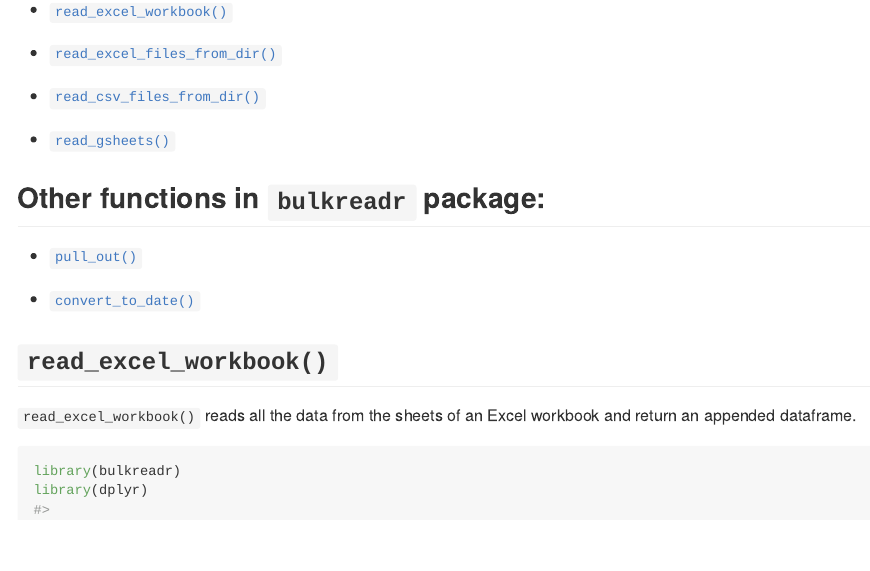
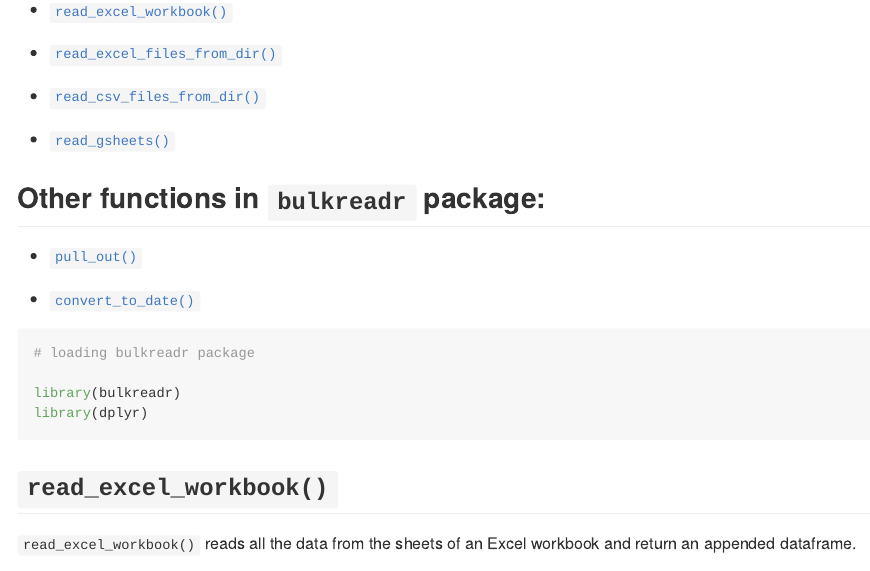
Before and after one commit to gbganalyst/bulkreadr, an R Markdown document (README.Rmd): the page in a window 1100 px wide, from 750 px down. The pictures show the output file README.md that the author committed with the source, drawn offline in the style of GitHub; long lines of code are wrapped; badge pictures from the web are left out.

Commit message:
Updated code repository

````diff
--- a/README.Rmd
+++ b/README.Rmd
@@ -57,13 +59,18 @@ This section provides a concise overview of the different functions available in
 - [`convert_to_date()`](#convert_to_date)
 
 
+```{r setup, message=FALSE, warning=FALSE}
+# loading bulkreadr package
+
+library(bulkreadr)
+library(dplyr)
+```
+
 ## `read_excel_workbook()`
 
 `read_excel_workbook()` reads all the data from the sheets of an Excel workbook and return an appended dataframe.
 
-```{r example1}
-library(bulkreadr)
-library(dplyr)
+```{r example1, message=FALSE, warning=FALSE}
 
 # path to the xls/xlsx file.
 
````
Also changed, not shown: R/aliases.R (+3 -3 lines), R/bulkreadr-package.R (+5 -12 lines), R/utils-pipe.R (added, +11 -0 lines), README.md, README.Rmd (2 more changed lines), 3 other files.
